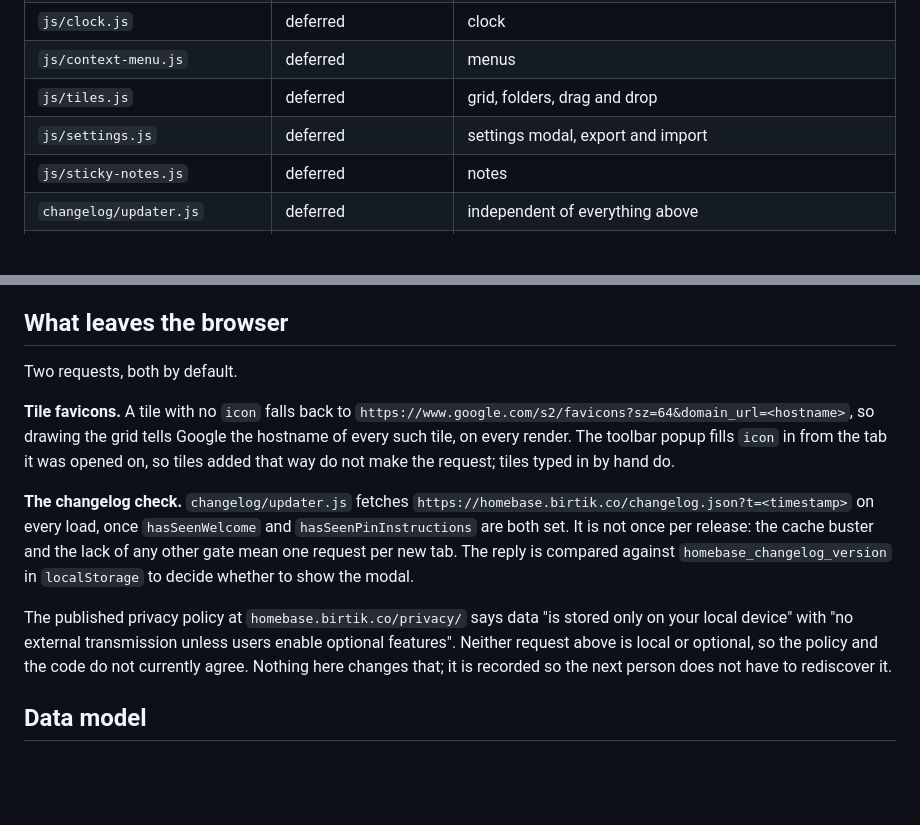
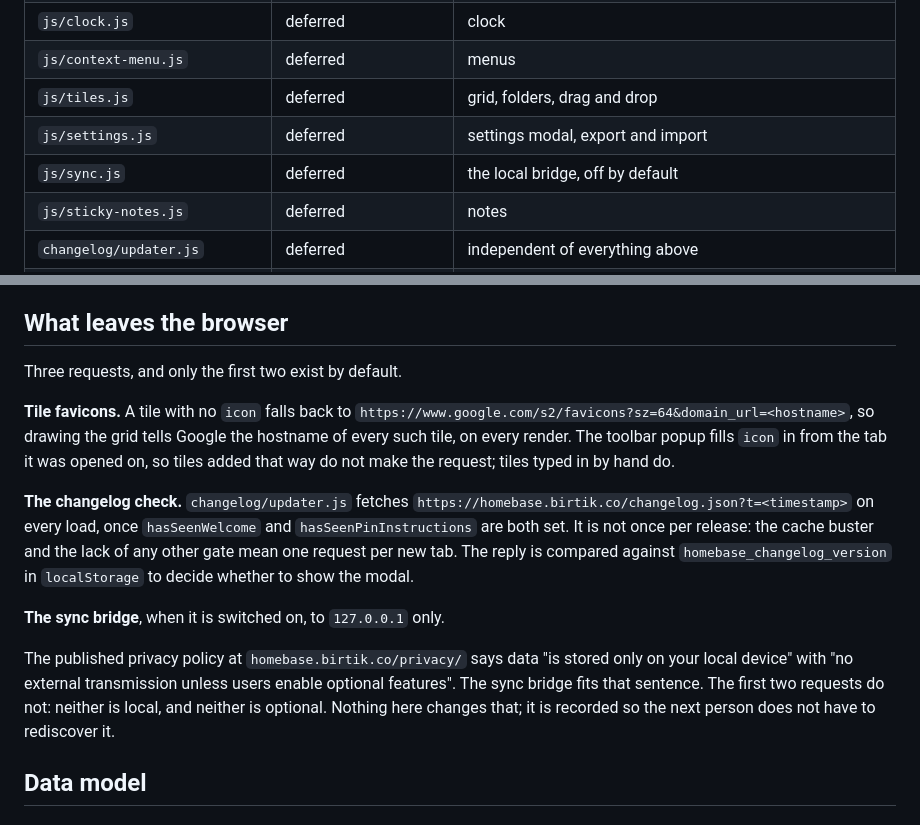
Before and after one commit to cagantopalak/HomeBase, a Markdown page: ARCHITECTURE.md, 2 parts joined by grey strips. Rendered like a GitHub page; blank space fills up the shorter version.

```diff
--- a/ARCHITECTURE.md
+++ b/ARCHITECTURE.md
@@ -28,6 +28,7 @@ the order they are listed.
 | `js/context-menu.js` | deferred | menus |
 | `js/tiles.js` | deferred | grid, folders, drag and drop |
 | `js/settings.js` | deferred | settings modal, export and import |
+| `js/sync.js` | deferred | the local bridge, off by default |
 | `js/sticky-notes.js` | deferred | notes |
 | `changelog/updater.js` | deferred | independent of everything above |
 | `js/main.js` | deferred | boot |
@@ -148,7 +149,7 @@ migration, not a live mirror.
 
 ## What leaves the browser
 
-Two requests, both by default.
+Three requests, and only the first two exist by default.
 
 **Tile favicons.** A tile with no `icon` falls back to
 `https://www.google.com/s2/favicons?sz=64&domain_url=<hostname>`, so drawing the grid tells
@@ -163,11 +164,13 @@ cache buster and the lack of any other gate mean one request per new tab. The re
 compared against `homebase_changelog_version` in `localStorage` to decide whether to show
 the modal.
 
+**The sync bridge**, when it is switched on, to `127.0.0.1` only.
+
 The published privacy policy at `homebase.birtik.co/privacy/` says data "is stored only on
 your local device" with "no external transmission unless users enable optional features".
-Neither request above is local or optional, so the policy and the code do not currently
-agree. Nothing here changes that; it is recorded so the next person does not have to
-rediscover it.
+The sync bridge fits that sentence. The first two requests do not: neither is local, and
+neither is optional. Nothing here changes that; it is recorded so the next person does not
+have to rediscover it.
 
 ## Data model
 
```
Also changed, not shown: other parts of ARCHITECTURE.md (+53 -0 lines), README.md (+19 -1 lines).
